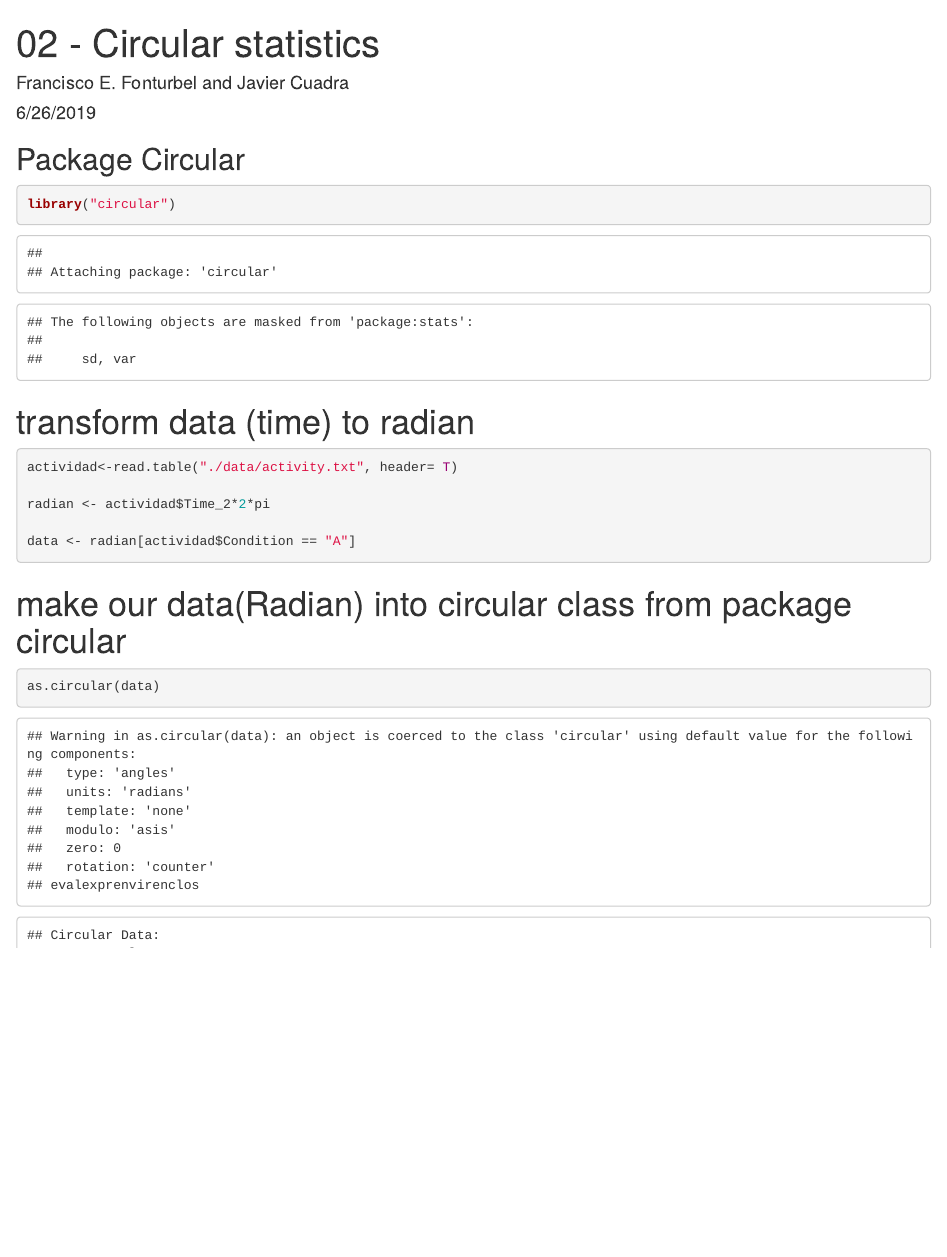
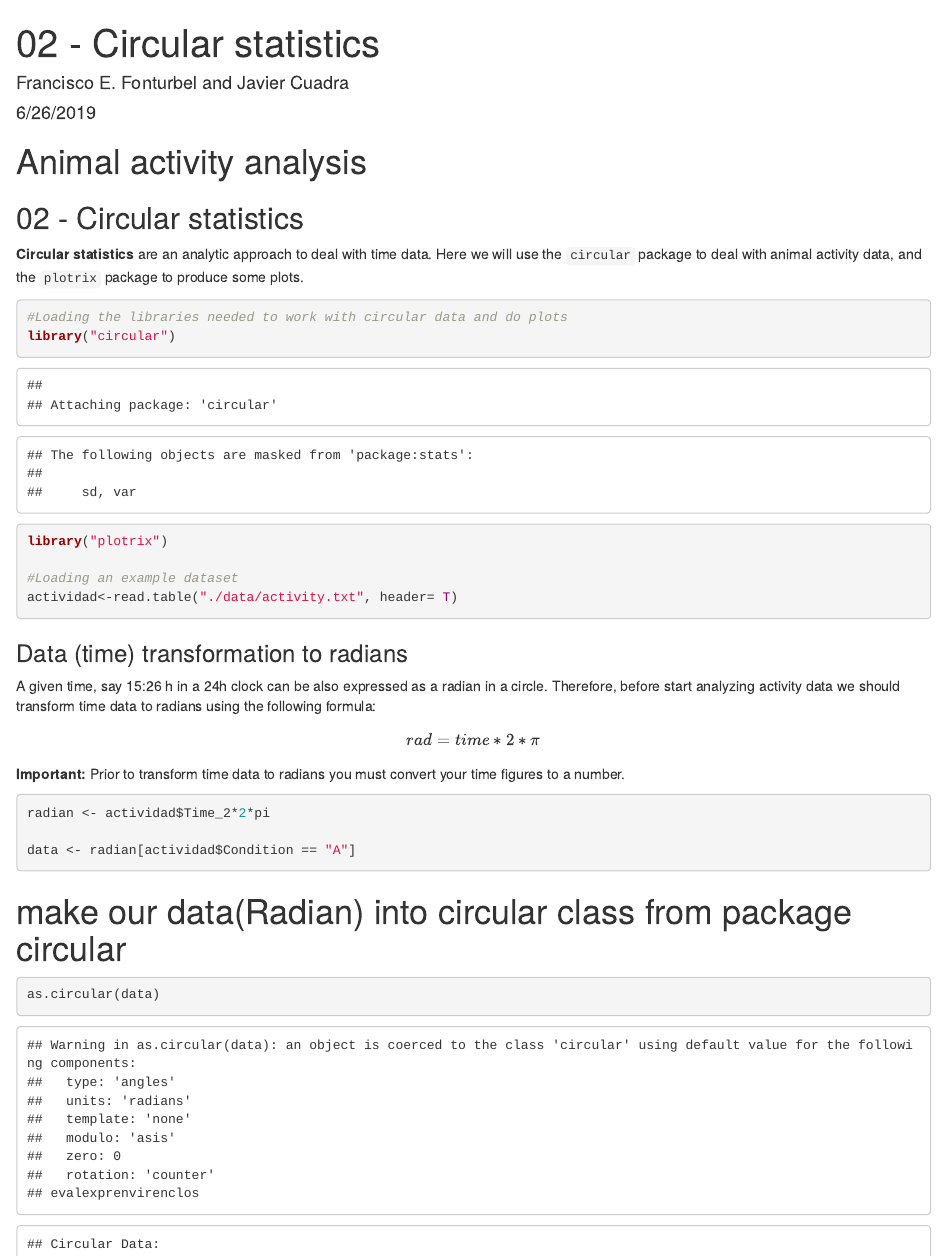
Before and after one commit to fonturbel-lab/AnimActivity, an R Markdown document (02-Circular.Rmd): the page in a window 1100 px wide, from its top. The pictures show the output file 02-Circular.html that the author committed with the source, opened offline.

Commit message:
Updated code & output

````diff
--- a/02-Circular.Rmd
+++ b/02-Circular.Rmd
@@ -14,20 +14,32 @@ knitr::opts_chunk$set(echo = TRUE)
 
 
 
-## Package Circular
+# Animal activity analysis
 
-```{r}
+## 02 - Circular statistics
 
+**Circular statistics** are an analytic approach to deal with time data. Here we will use the `circular` package to deal with animal activity data, and the `plotrix` package to produce some plots.
+
+```{r data_packages, echo=TRUE}
+#Loading the libraries needed to work with circular data and do plots
 library("circular")
+library("plotrix")
 
+#Loading an example dataset
+actividad<-read.table("./data/activity.txt", header= T)
 ```
 
 
-# transform data (time) to radian
+### Data (time) transformation to radians
 
-```{r}
+A given time, say 15:26 h in a 24h clock can be also expressed as a radian in a circle. Therefore, before start analyzing activity data we should transform time data to radians using the following formula:
 
-actividad<-read.table("./data/activity.txt", header= T)
+$$
+rad=time*2*{\pi}
+$$
+**Important:** Prior to transform time data to radians you must convert your time figures to a number.
+
+```{r radian, echo=TRUE}
 
 radian <- actividad$Time_2*2*pi
 
````
Also changed, not shown: 02-Circular.html, 02-Circular.Rmd (8 more changed lines).
